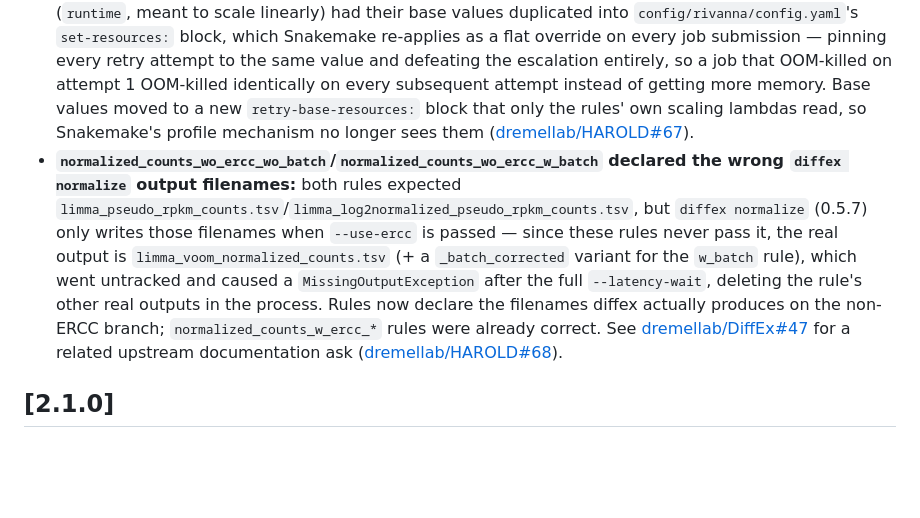
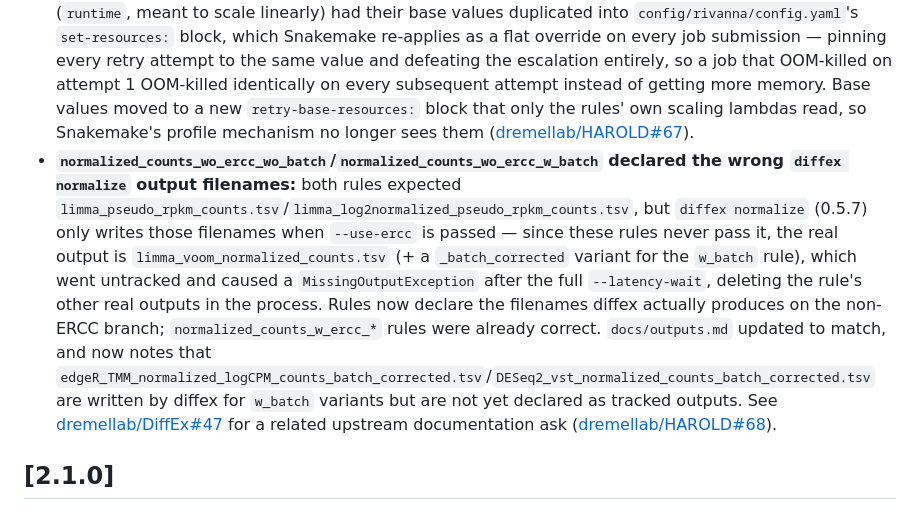
Before and after one commit to dremellab/HAROLD, a Markdown page: CHANGELOG.md, the part around the change. GitHub-like rendering; blank space fills up the shorter version.

```diff
--- a/CHANGELOG.md
+++ b/CHANGELOG.md
@@ -6,7 +6,7 @@ All notable changes to this project will be documented in this file.
 
 ### Fixed
 - **Per-attempt retry resource scaling (`mem_mb`/`runtime`) was silently clobbered by Snakemake's own `--set-resources`/profile mechanism:** `mark_duplicates`, `rustqc_rna_combined_probe`, `rustqc_rna_combined`, `rustqc_rna_region` (`mem_mb`, meant to double per retry attempt) and `rseqc_fpkm` (`runtime`, meant to scale linearly) had their base values duplicated into `config/rivanna/config.yaml`'s `set-resources:` block, which Snakemake re-applies as a flat override on every job submission — pinning every retry attempt to the same value and defeating the escalation entirely, so a job that OOM-killed on attempt 1 OOM-killed identically on every subsequent attempt instead of getting more memory. Base values moved to a new `retry-base-resources:` block that only the rules' own scaling lambdas read, so Snakemake's profile mechanism no longer sees them ([dremellab/HAROLD#67](https://github.com/dremellab/HAROLD/issues/67)).
-- **`normalized_counts_wo_ercc_wo_batch`/`normalized_counts_wo_ercc_w_batch` declared the wrong `diffex normalize` output filenames:** both rules expected `limma_pseudo_rpkm_counts.tsv`/`limma_log2normalized_pseudo_rpkm_counts.tsv`, but `diffex normalize` (0.5.7) only writes those filenames when `--use-ercc` is passed — since these rules never pass it, the real output is `limma_voom_normalized_counts.tsv` (+ a `_batch_corrected` variant for the `w_batch` rule), which went untracked and caused a `MissingOutputException` after the full `--latency-wait`, deleting the rule's other real outputs in the process. Rules now declare the filenames diffex actually produces on the non-ERCC branch; `normalized_counts_w_ercc_*` rules were already correct. See [dremellab/DiffEx#47](https://github.com/dremellab/DiffEx/issues/47) for a related upstream documentation ask ([dremellab/HAROLD#68](https://github.com/dremellab/HAROLD/issues/68)).
+- **`normalized_counts_wo_ercc_wo_batch`/`normalized_counts_wo_ercc_w_batch` declared the wrong `diffex normalize` output filenames:** both rules expected `limma_pseudo_rpkm_counts.tsv`/`limma_log2normalized_pseudo_rpkm_counts.tsv`, but `diffex normalize` (0.5.7) only writes those filenames when `--use-ercc` is passed — since these rules never pass it, the real output is `limma_voom_normalized_counts.tsv` (+ a `_batch_corrected` variant for the `w_batch` rule), which went untracked and caused a `MissingOutputException` after the full `--latency-wait`, deleting the rule's other real outputs in the process. Rules now declare the filenames diffex actually produces on the non-ERCC branch; `normalized_counts_w_ercc_*` rules were already correct. `docs/outputs.md` updated to match, and now notes that `edgeR_TMM_normalized_logCPM_counts_batch_corrected.tsv`/`DESeq2_vst_normalized_counts_batch_corrected.tsv` are written by diffex for `w_batch` variants but are not yet declared as tracked outputs. See [dremellab/DiffEx#47](https://github.com/dremellab/DiffEx/issues/47) for a related upstream documentation ask ([dremellab/HAROLD#68](https://github.com/dremellab/HAROLD/issues/68)).
 
 ## [2.1.0]
 
```
Also changed, not shown: docs/outputs.md (+7 -3 lines).
